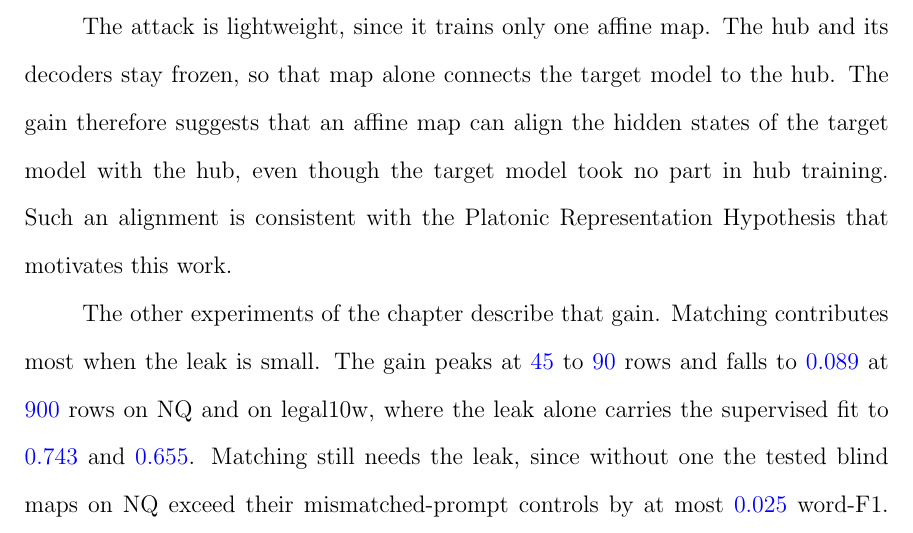
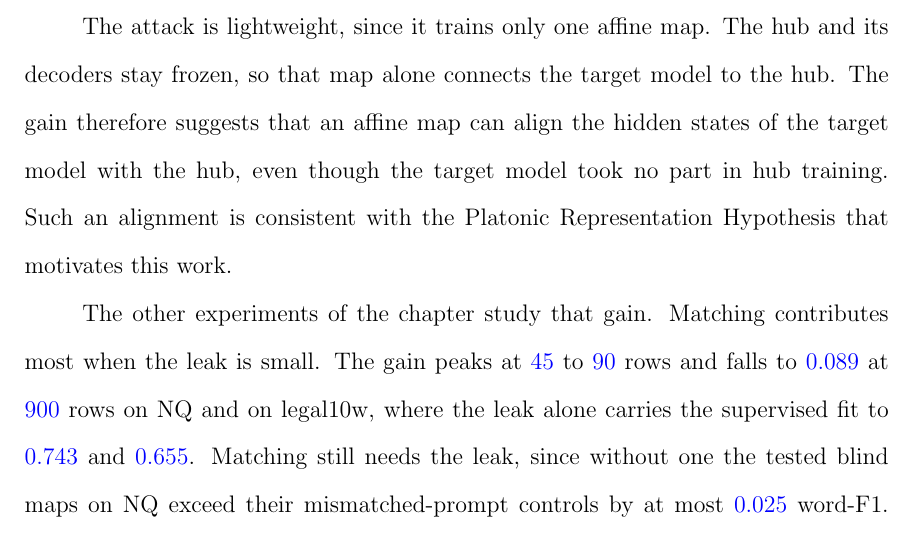
Before and after one commit to pdang468/writing_proposal_dec26, a LaTeX thesis (main.tex, which reads chapters/ch4_weak_supervised_attack/s10_discussion.tex): part of page 41 of 43, cut so that both start at the same text. Compiled offline with pdfLaTeX.

Commit message:
sync from Overleaf

```diff
--- a/chapters/ch4_weak_supervised_attack/s10_discussion.tex
+++ b/chapters/ch4_weak_supervised_attack/s10_discussion.tex
@@ -14,7 +14,7 @@ The hub and its decoders stay frozen, so that map alone connects the target mode
 The gain therefore suggests that an affine map can align the hidden states of the target model with the hub, even though the target model took no part in hub training.
 Such an alignment is consistent with the Platonic Representation Hypothesis that motivates this work.
 
-The other experiments of the chapter describe that gain.
+The other experiments of the chapter study that gain.
 Matching contributes most when the leak is small.
 The gain peaks at \vf{45} to \vf{90} rows and falls to \vf{0.089} at \vf{900} rows on NQ and on legal10w, where the leak alone carries the supervised fit to \vf{0.743} and \vf{0.655}. % src: mixed-w46-std-L900.json of NQ and legal10w (gain 0.0889, 0.0889; supervised 0.7434, 0.6548)
 Matching still needs the leak, since without one the tested blind maps on NQ exceed their mismatched-prompt controls by at most \vf{0.025} word-F1. % src: Section sec:attack:blind
```
